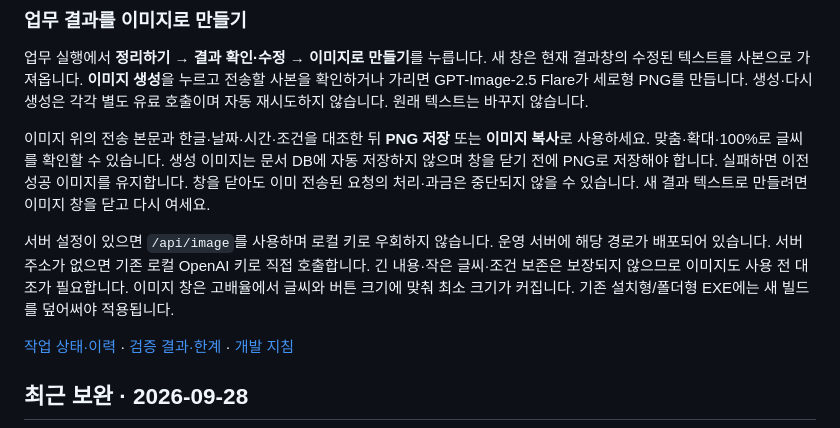
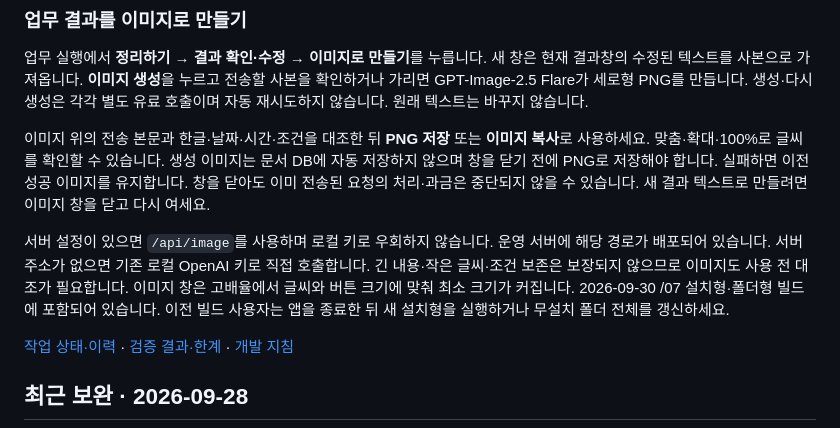
Before and after one commit to hjpapa/Ssokly, a Markdown page: README.md, the part around the change. Drawn GitHub-style.

Commit message:
Record verified production and Windows image release

```diff
--- a/README.md
+++ b/README.md
@@ -10,7 +10,7 @@
 
 이미지 위의 전송 본문과 한글·날짜·시간·조건을 대조한 뒤 **PNG 저장** 또는 **이미지 복사**로 사용하세요. 맞춤·확대·100%로 글씨를 확인할 수 있습니다. 생성 이미지는 문서 DB에 자동 저장하지 않으며 창을 닫기 전에 PNG로 저장해야 합니다. 실패하면 이전 성공 이미지를 유지합니다. 창을 닫아도 이미 전송된 요청의 처리·과금은 중단되지 않을 수 있습니다. 새 결과 텍스트로 만들려면 이미지 창을 닫고 다시 여세요.
 
-서버 설정이 있으면 `/api/image`를 사용하며 로컬 키로 우회하지 않습니다. 운영 서버에 해당 경로가 배포되어 있습니다. 서버 주소가 없으면 기존 로컬 OpenAI 키로 직접 호출합니다. 긴 내용·작은 글씨·조건 보존은 보장되지 않으므로 이미지도 사용 전 대조가 필요합니다. 이미지 창은 고배율에서 글씨와 버튼 크기에 맞춰 최소 크기가 커집니다. 기존 설치형/폴더형 EXE에는 새 빌드를 덮어써야 적용됩니다.
+서버 설정이 있으면 `/api/image`를 사용하며 로컬 키로 우회하지 않습니다. 운영 서버에 해당 경로가 배포되어 있습니다. 서버 주소가 없으면 기존 로컬 OpenAI 키로 직접 호출합니다. 긴 내용·작은 글씨·조건 보존은 보장되지 않으므로 이미지도 사용 전 대조가 필요합니다. 이미지 창은 고배율에서 글씨와 버튼 크기에 맞춰 최소 크기가 커집니다. 2026-09-30 /07 설치형·폴더형 빌드에 포함되어 있습니다. 이전 빌드 사용자는 앱을 종료한 뒤 새 설치형을 실행하거나 무설치 폴더 전체를 갱신하세요.
 
 [작업 상태·이력](STATUS.md) · [검증 결과·한계](VALIDATION.md) · [개발 지침](AGENTS.md)
 
```
Also changed, not shown: STATUS.md (+3 -2 lines), VALIDATION.md (+12 -1 lines).
